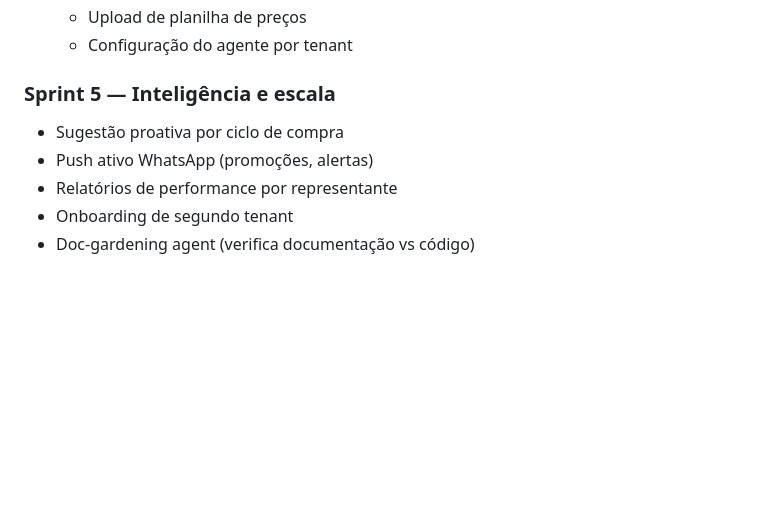
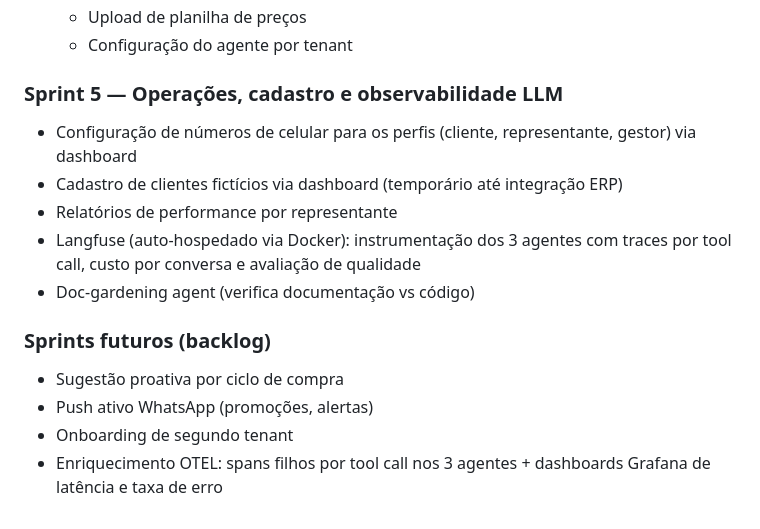
Before and after one commit to lauzierbr/ai-sales-agent-claude, a Markdown page: docs/PLANS.md, the part around the change. Drawn GitHub-style; blank space fills up the shorter version.

Commit message:
docs: atualiza roadmap Sprint 5 — Langfuse, clientes fictícios, config números; backlog OTEL
Co-Authored-By: Claude Opus 4.7 <noreply@anthropic.com>

```diff
--- a/docs/PLANS.md
+++ b/docs/PLANS.md
@@ -136,9 +136,15 @@ Bugs corrigidos na homologação (pós-QA):
   - Upload de planilha de preços
   - Configuração do agente por tenant
 
-### Sprint 5 — Inteligência e escala
+### Sprint 5 — Operações, cadastro e observabilidade LLM
+- Configuração de números de celular para os perfis (cliente, representante, gestor) via dashboard
+- Cadastro de clientes fictícios via dashboard (temporário até integração ERP)
+- Relatórios de performance por representante
+- Langfuse (auto-hospedado via Docker): instrumentação dos 3 agentes com traces por tool call, custo por conversa e avaliação de qualidade
+- Doc-gardening agent (verifica documentação vs código)
+
+### Sprints futuros (backlog)
 - Sugestão proativa por ciclo de compra
 - Push ativo WhatsApp (promoções, alertas)
-- Relatórios de performance por representante
 - Onboarding de segundo tenant
-- Doc-gardening agent (verifica documentação vs código)
+- Enriquecimento OTEL: spans filhos por tool call nos 3 agentes + dashboards Grafana de latência e taxa de erro
```
